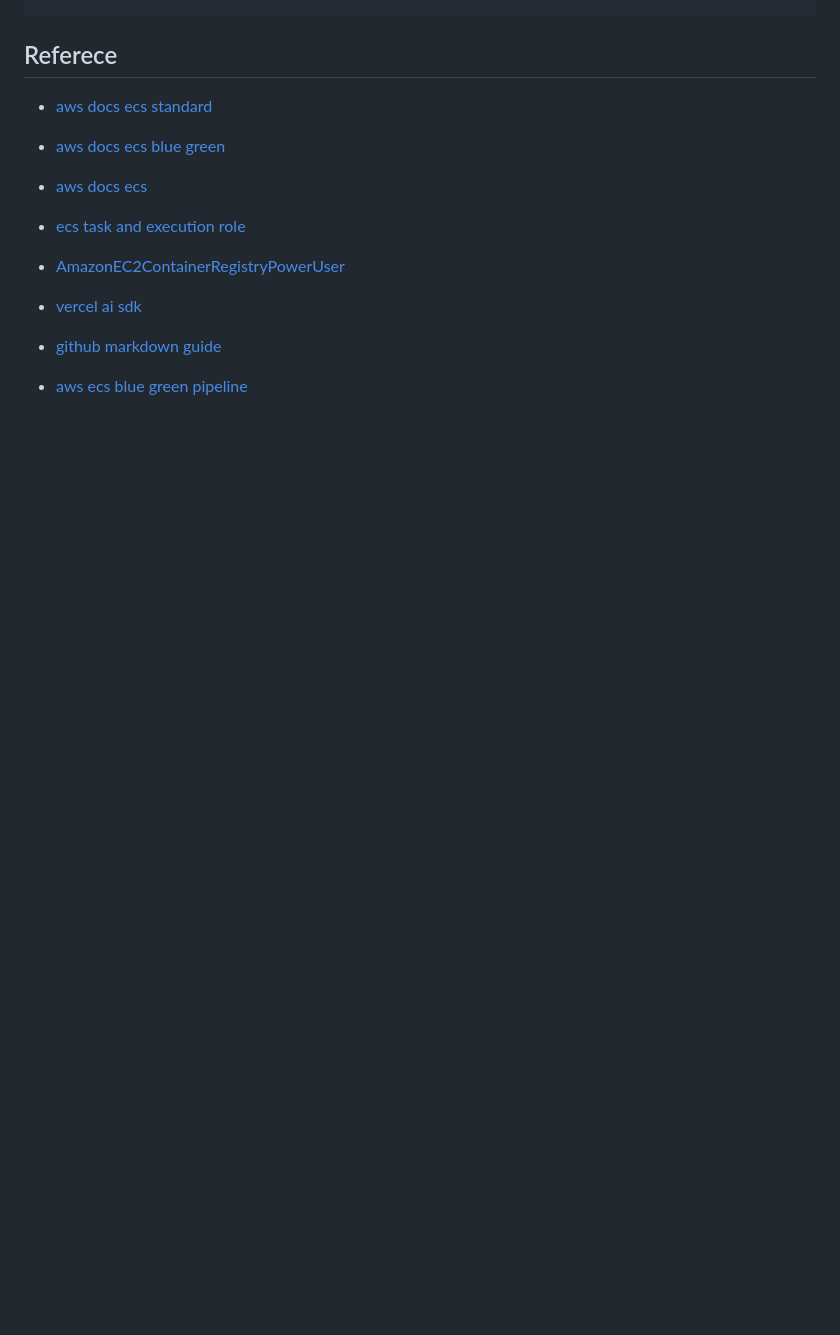
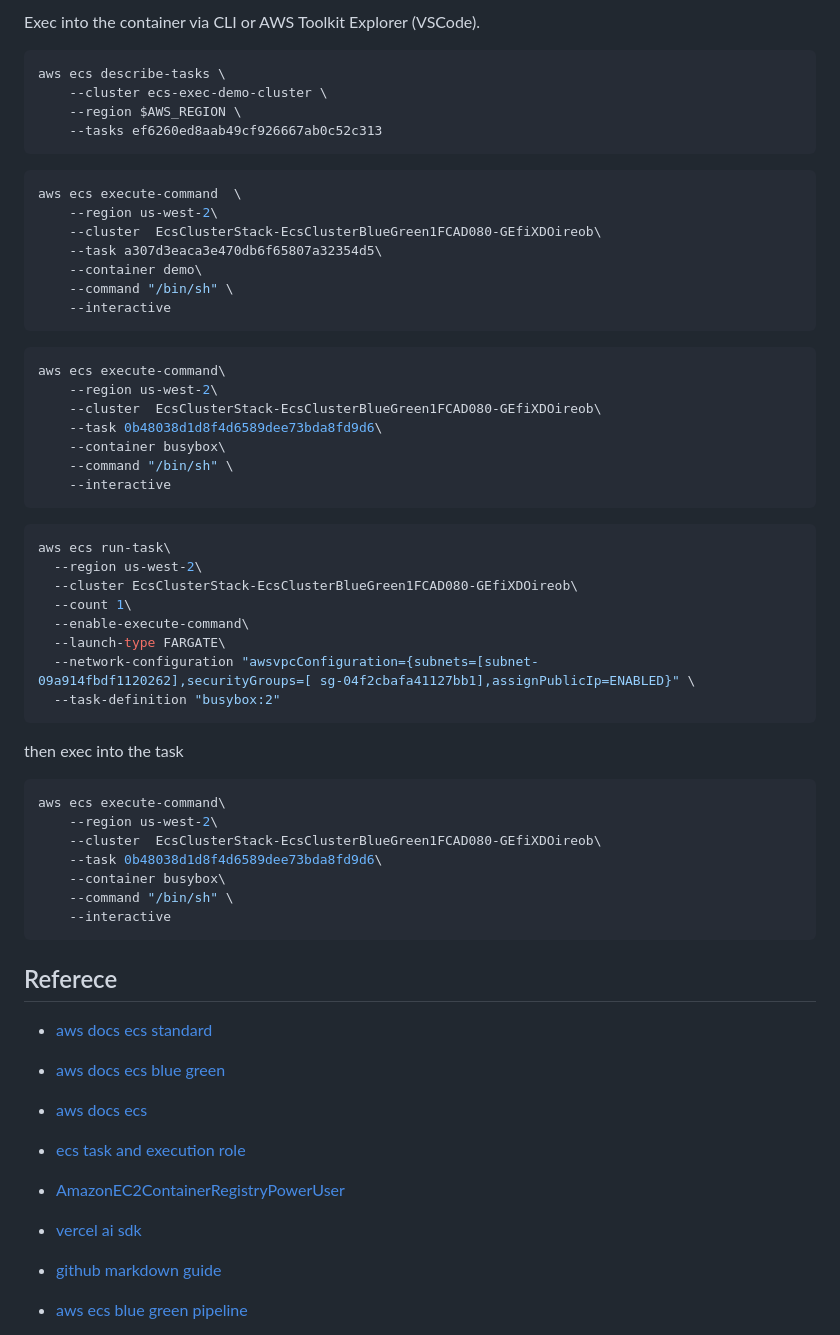
Before and after one commit to entest-hai/developing-on-amazon-ecs, a Markdown page: README.md, the part around one of its changes. Drawn GitHub-style; blank space fills up the shorter version.

````diff
--- a/README.md
+++ b/README.md
@@ -935,3 +1019,55 @@ os.system(
+Exec into the container via CLI or AWS Toolkit Explorer (VSCode).
+
+```py
+aws ecs describe-tasks \
+    --cluster ecs-exec-demo-cluster \
+    --region $AWS_REGION \
+    --tasks ef6260ed8aab49cf926667ab0c52c313
+```
+
+```py
+aws ecs execute-command  \
+    --region us-west-2\
+    --cluster  EcsClusterStack-EcsClusterBlueGreen1FCAD080-GEfiXDOireob\
+    --task a307d3eaca3e470db6f65807a32354d5\
+    --container demo\
+    --command "/bin/sh" \
+    --interactive
+```
+
+```py
+aws ecs execute-command\
+    --region us-west-2\
+    --cluster  EcsClusterStack-EcsClusterBlueGreen1FCAD080-GEfiXDOireob\
+    --task 0b48038d1d8f4d6589dee73bda8fd9d6\
+    --container busybox\
+    --command "/bin/sh" \
+    --interactive
+```
+
+```py
+aws ecs run-task\
+  --region us-west-2\
+  --cluster EcsClusterStack-EcsClusterBlueGreen1FCAD080-GEfiXDOireob\
+  --count 1\
+  --enable-execute-command\
+  --launch-type FARGATE\
+  --network-configuration "awsvpcConfiguration={subnets=[subnet-09a914fbdf1120262],securityGroups=[	sg-04f2cbafa41127bb1],assignPublicIp=ENABLED}" \
+  --task-definition "busybox:2"
+```
+
+then exec into the task
+
+```py
+aws ecs execute-command\
+    --region us-west-2\
+    --cluster  EcsClusterStack-EcsClusterBlueGreen1FCAD080-GEfiXDOireob\
+    --task 0b48038d1d8f4d6589dee73bda8fd9d6\
+    --container busybox\
+    --command "/bin/sh" \
+    --interactive
+```
+
 ## Referece
 
 - [aws docs ecs standard](https://docs.aws.amazon.com/codepipeline/latest/userguide/ecs-cd-pipeline.html)
````
Also changed, not shown: other parts of README.md (+84 -0 lines).
